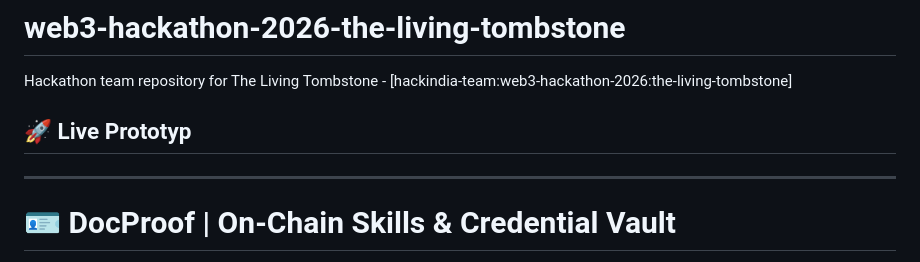
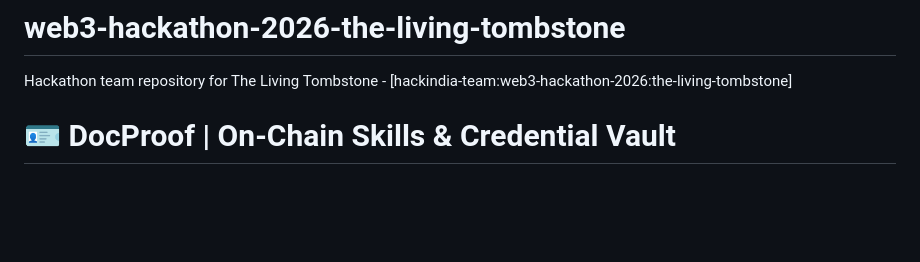
Before and after one commit to HackIndiaXYZ/web3-hackathon-2026-the-living-tombstone, a Markdown page: README.md, the part around the change. Drawn GitHub-style; blank space fills up the shorter version.

Commit message:
Update README
Removed the Live Prototype section from the README.

```diff
--- a/README.md
+++ b/README.md
@@ -1,9 +1,6 @@
 # web3-hackathon-2026-the-living-tombstone
 Hackathon team repository for The Living Tombstone - [hackindia-team:web3-hackathon-2026:the-living-tombstone]
-## 🚀 Live Prototyp
 
-
----
 
 # 🪪 DocProof | On-Chain Skills & Credential Vault
 
```
